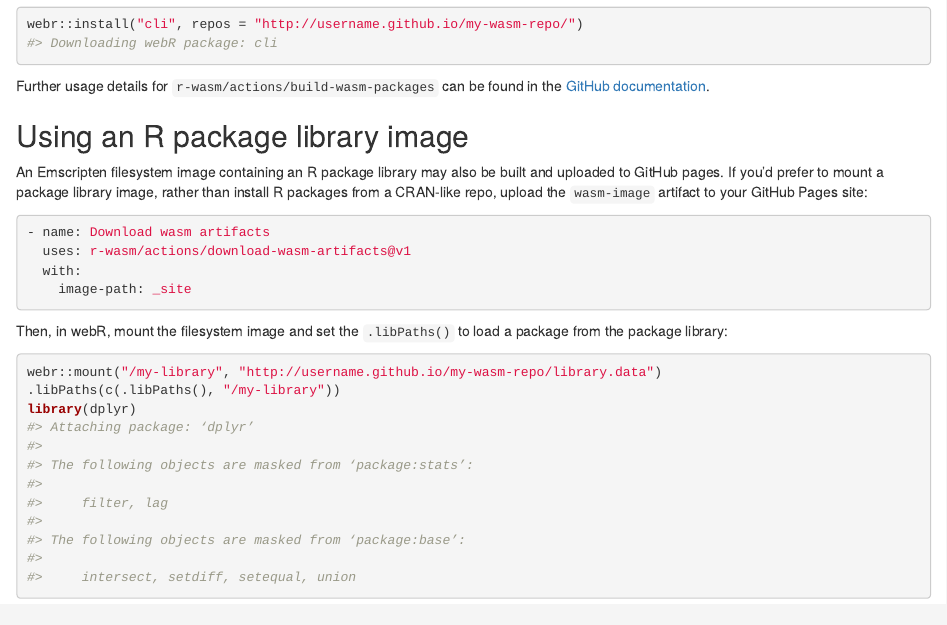
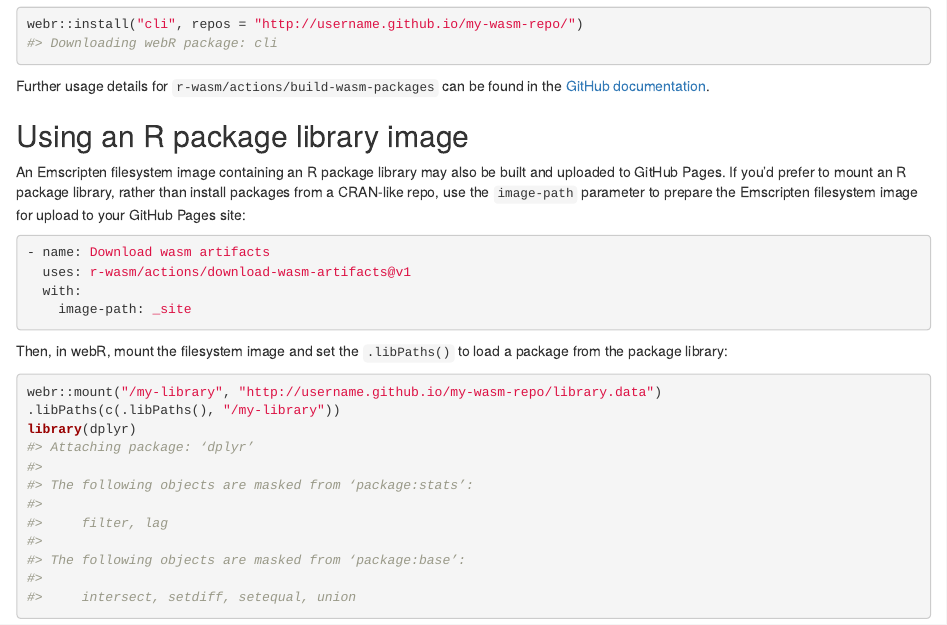
Before and after one commit to r-wasm/rwasm, an R Markdown document (vignettes/github-actions.Rmd): the page in a window 1100 px wide, from 1340 px down. Rendered offline with R 4.5, knitr and Pandoc, with nearby package versions.

Commit message:
Update GHA documentation

````diff
--- a/vignettes/github-actions.Rmd
+++ b/vignettes/github-actions.Rmd
@@ -84,7 +84,7 @@ Further usage details for `r-wasm/actions/build-wasm-packages` can be found in t
 
 ## Using an R package library image
 
-An Emscripten filesystem image containing an R package library may also be built and uploaded to GitHub pages. If you'd prefer to mount a package library image, rather than install R packages from a CRAN-like repo, upload the `wasm-image` artifact to your GitHub Pages site:
+An Emscripten filesystem image containing an R package library may also be built and uploaded to GitHub Pages. If you'd prefer to mount an R package library, rather than install packages from a CRAN-like repo, use the `image-path` parameter to prepare the Emscripten filesystem image for upload to your GitHub Pages site:
 
 ```yaml
 - name: Download wasm artifacts
````
